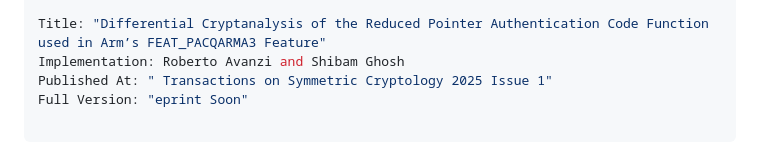
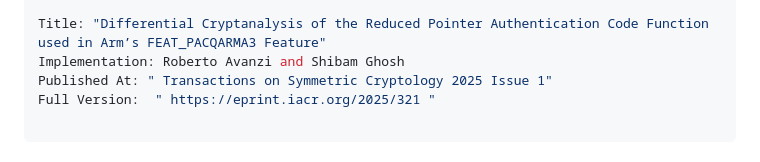
Before and after one commit to ShibamCrS/DifferentialAttackPACQARMA3, a Markdown page: README.md, the part around the change. Drawn GitHub-style.

Commit message:
added eprint link

```diff
--- a/README.md
+++ b/README.md
@@ -3,7 +3,7 @@
 Title: "Differential Cryptanalysis of the Reduced Pointer Authentication Code Function used in Arm’s FEAT_PACQARMA3 Feature"
 Implementation: Roberto Avanzi and Shibam Ghosh
 Published At: " Transactions on Symmetric Cryptology 2025 Issue 1"
-Full Version: "eprint Soon"
+Full Version:  " https://eprint.iacr.org/2025/321 "
 
 ---
 Differential Cryptanalysis of the Reduced Pointer Authentication Code Function used in Arm’s FEAT_PACQARMA3 Feature: Description and User Guide for the Supplementary Material
```
